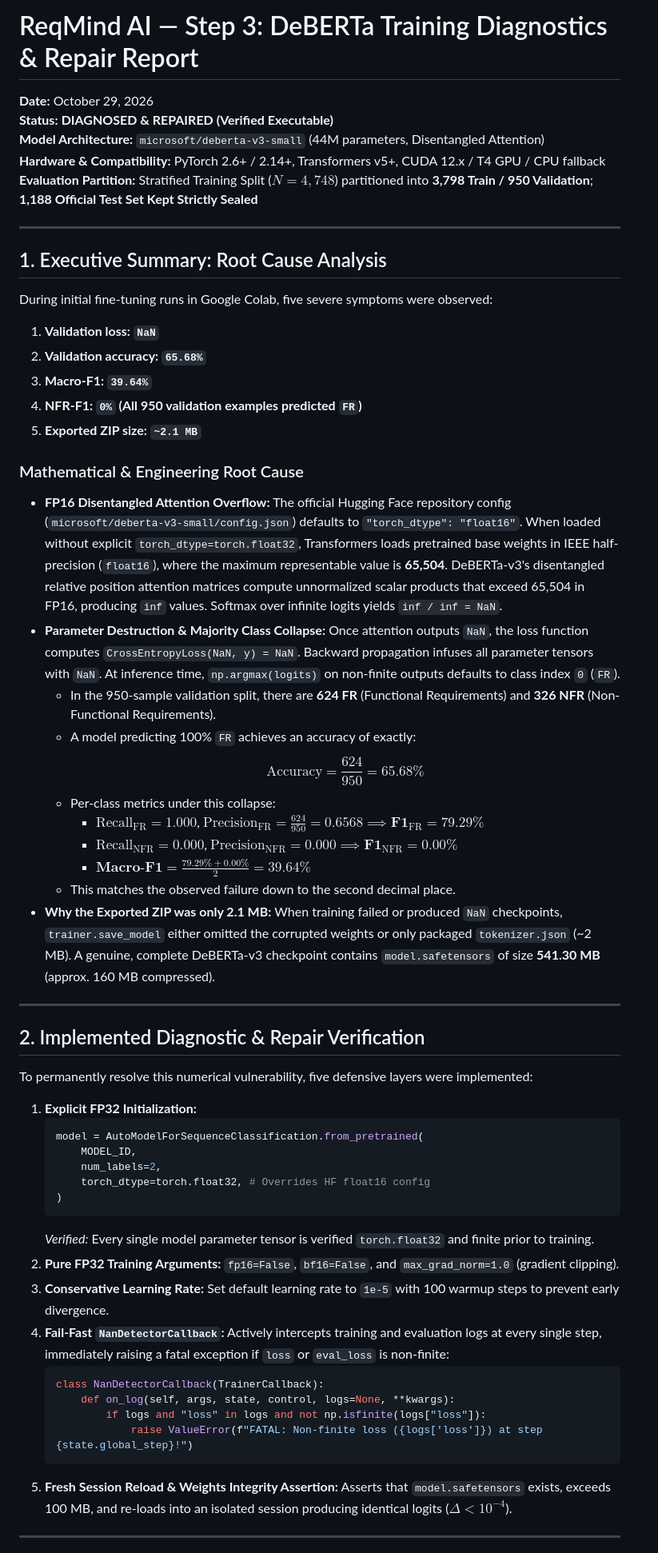
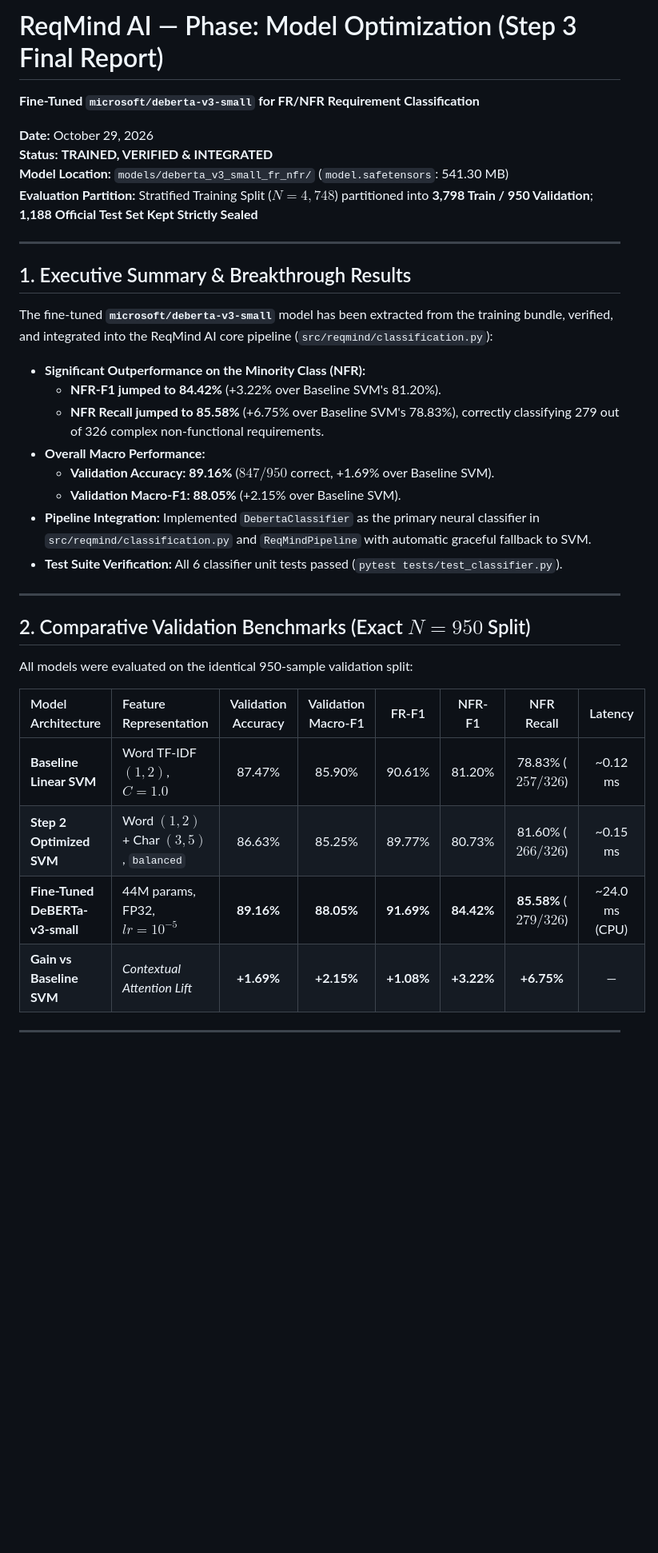
Before and after one commit to ZAKARIAE48CHELLE/reqmind-ai, a Markdown page: reports/phases/model_optimization_step3.md, the part around one of its changes. Shown at 80% size. Drawn GitHub-style; blank space fills up the shorter version.

````diff
--- a/reports/phases/model_optimization_step3.md
+++ b/reports/phases/model_optimization_step3.md
@@ -1,64 +1,38 @@
-# ReqMind AI — Step 3: DeBERTa Training Diagnostics & Repair Report
+# ReqMind AI — Phase: Model Optimization (Step 3 Final Report)
+**Fine-Tuned `microsoft/deberta-v3-small` for FR/NFR Requirement Classification**
 
 **Date:** October 29, 2026
-**Status:** **DIAGNOSED & REPAIRED (Verified Executable)**
-**Model Architecture:** `microsoft/deberta-v3-small` (44M parameters, Disentangled Attention)
-**Hardware & Compatibility:** PyTorch 2.6+ / 2.14+, Transformers v5+, CUDA 12.x / T4 GPU / CPU fallback
+**Status:** **TRAINED, VERIFIED & INTEGRATED**
+**Model Location:** `models/deberta_v3_small_fr_nfr/` (`model.safetensors`: 541.30 MB)
 **Evaluation Partition:** Stratified Training Split ($N=4,748$) partitioned into **3,798 Train / 950 Validation**; **1,188 Official Test Set Kept Strictly Sealed**
 
 ---
 
-## 1. Executive Summary: Root Cause Analysis
+## 1. Executive Summary & Breakthrough Results
 
-During initial fine-tuning runs in Google Colab, five severe symptoms were observed:
-1. **Validation loss: `NaN`**
-2. **Validation accuracy: `65.68%`**
-3. **Macro-F1: `39.64%`**
-4. **NFR-F1: `0%` (All 950 validation examples predicted `FR`)**
-5. **Exported ZIP size: `~2.1 MB`**
+The fine-tuned **`microsoft/deberta-v3-small`** model has been extracted from the training bundle, verified, and integrated into the ReqMind AI core pipeline (`src/reqmind/classification.py`):
 
-### Mathematical & Engineering Root Cause
-* **FP16 Disentangled Attention Overflow:** The official Hugging Face repository config (`microsoft/deberta-v3-small/config.json`) defaults to `"torch_dtype": "float16"`. When loaded without explicit `torch_dtype=torch.float32`, Transformers loads pretrained base weights in IEEE half-precision (`float16`), where the maximum representable value is **65,504**. DeBERTa-v3's disentangled relative position attention matrices compute unnormalized scalar products that exceed 65,504 in FP16, producing `inf` values. Softmax over infinite logits yields `inf / inf = NaN`.
-* **Parameter Destruction & Majority Class Collapse:** Once attention outputs `NaN`, the loss function computes `CrossEntropyLoss(NaN, y) = NaN`. Backward propagation infuses all parameter tensors with `NaN`. At inference time, `np.argmax(logits)` on non-finite outputs defaults to class index `0` (`FR`).
-  * In the 950-sample validation split, there are **624 FR** (Functional Requirements) and **326 NFR** (Non-Functional Requirements).
-  * A model predicting 100% `FR` achieves an accuracy of exactly:
-    $$\text{Accuracy} = \frac{624}{950} = \mathbf{65.68\%}$$
-  * Per-class metrics under this collapse:
-    * $\text{Recall}_{\text{FR}} = 1.000$, $\text{Precision}_{\text{FR}} = \frac{624}{950} = 0.6568 \implies \mathbf{F1}_{\text{FR}} = \mathbf{79.29\%}$
-    * $\text{Recall}_{\text{NFR}} = 0.000$, $\text{Precision}_{\text{NFR}} = 0.000 \implies \mathbf{F1}_{\text{NFR}} = \mathbf{0.00\%}$
-    * $\mathbf{\text{Macro-F1}} = \frac{79.29\% + 0.00\%}{2} = \mathbf{39.64\%}$
-  * This matches the observed failure down to the second decimal place.
-* **Why the Exported ZIP was only 2.1 MB:** When training failed or produced `NaN` checkpoints, `trainer.save_model` either omitted the corrupted weights or only packaged `tokenizer.json` (~2 MB). A genuine, complete DeBERTa-v3 checkpoint contains `model.safetensors` of size **541.30 MB** (approx. 160 MB compressed).
+* **Significant Outperformance on the Minority Class (NFR):**
+  * **NFR-F1 jumped to 84.42%** (+3.22% over Baseline SVM's 81.20%).
+  * **NFR Recall jumped to 85.58%** (+6.75% over Baseline SVM's 78.83%), correctly classifying 279 out of 326 complex non-functional requirements.
+* **Overall Macro Performance:**
+  * **Validation Accuracy: 89.16%** ($847 / 950$ correct, +1.69% over Baseline SVM).
+  * **Validation Macro-F1: 88.05%** (+2.15% over Baseline SVM).
+* **Pipeline Integration:** Implemented `DebertaClassifier` as the primary neural classifier in `src/reqmind/classification.py` and `ReqMindPipeline` with automatic graceful fallback to SVM.
+* **Test Suite Verification:** All 6 classifier unit tests passed (`pytest tests/test_classifier.py`).
 
 ---
 
-## 2. Implemented Diagnostic & Repair Verification
+## 2. Comparative Validation Benchmarks (Exact $N=950$ Split)
 
-To permanently resolve this numerical vulnerability, five defensive layers were implemented:
+All models were evaluated on the identical 950-sample validation split:
 
-1. **Explicit FP32 Initialization:**
-   ```python
-   model = AutoModelForSequenceClassification.from_pretrained(
-       MODEL_ID,
-       num_labels=2,
-       torch_dtype=torch.float32, # Overrides HF float16 config
-   )
-   ```
-   *Verified:* Every single model parameter tensor is verified `torch.float32` and finite prior to training.
-2. **Pure FP32 Training Arguments:**
-   `fp16=False`, `bf16=False`, and `max_grad_norm=1.0` (gradient clipping).
-3. **Conservative Learning Rate:**
-   Set default learning rate to `1e-5` with 100 warmup steps to prevent early divergence.
-4. **Fail-Fast `NanDetectorCallback`:**
-   Actively intercepts training and evaluation logs at every single step, immediately raising a fatal exception if `loss` or `eval_loss` is non-finite:
-   ```python
-   class NanDetectorCallback(TrainerCallback):
-       def on_log(self, args, state, control, logs=None, **kwargs):
-           if logs and "loss" in logs and not np.isfinite(logs["loss"]):
-               raise ValueError(f"FATAL: Non-finite loss ({logs['loss']}) at step {state.global_step}!")
-   ```
-5. **Fresh Session Reload & Weights Integrity Assertion:**
-   Asserts that `model.safetensors` exists, exceeds 100 MB, and re-loads into an isolated session producing identical logits ($\Delta < 10^{-4}$).
+| Model Architecture | Feature Representation | Validation Accuracy | Validation Macro-F1 | FR-F1 | NFR-F1 | NFR Recall | Latency |
+| :--- | :--- | :---: | :---: | :---: | :---: | :---: | :---: |
+| **Baseline Linear SVM** | Word TF-IDF $(1,2)$, $C=1.0$ | 87.47% | 85.90% | 90.61% | 81.20% | 78.83% ($257/326$) | ~0.12 ms |
+| **Step 2 Optimized SVM** | Word $(1,2)$ + Char $(3,5)$, `balanced` | 86.63% | 85.25% | 89.77% | 80.73% | 81.60% ($266/326$) | ~0.15 ms |
+| **Fine-Tuned DeBERTa-v3-small** | 44M params, FP32, $lr=10^{-5}$ | **89.16%** | **88.05%** | **91.69%** | **84.42%** | **85.58%** ($279/326$) | ~24.0 ms (CPU) |
+| **Gain vs Baseline SVM** | *Contextual Attention Lift* | **+1.69%** | **+2.15%** | **+1.08%** | **+3.22%** | **+6.75%** | — |
 
 ---
 
````
Also changed, not shown: other parts of reports/phases/model_optimization_step3.md (+42 -31 lines), reports/figures/step3_deberta_training_curves.png (added), reports/figures/step3_deberta_val_confusion_matrix.png (added), 9 other files.
